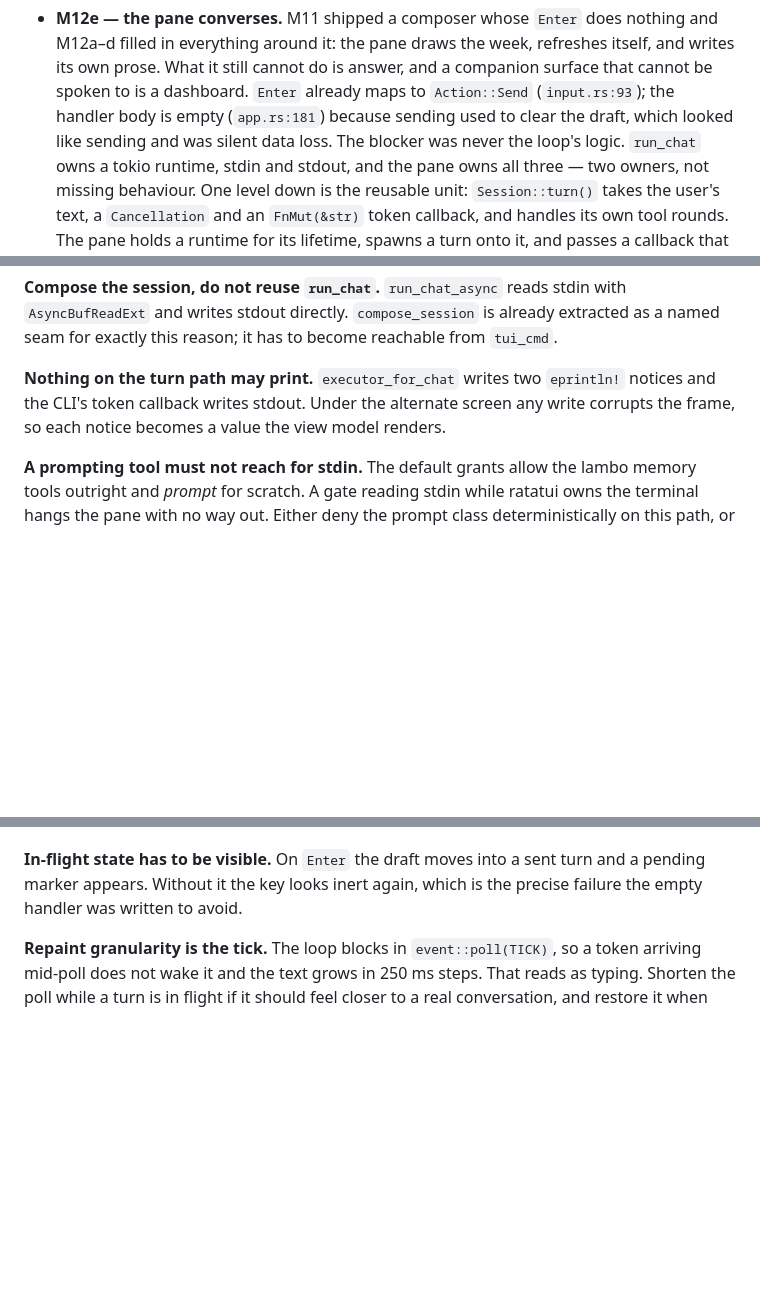
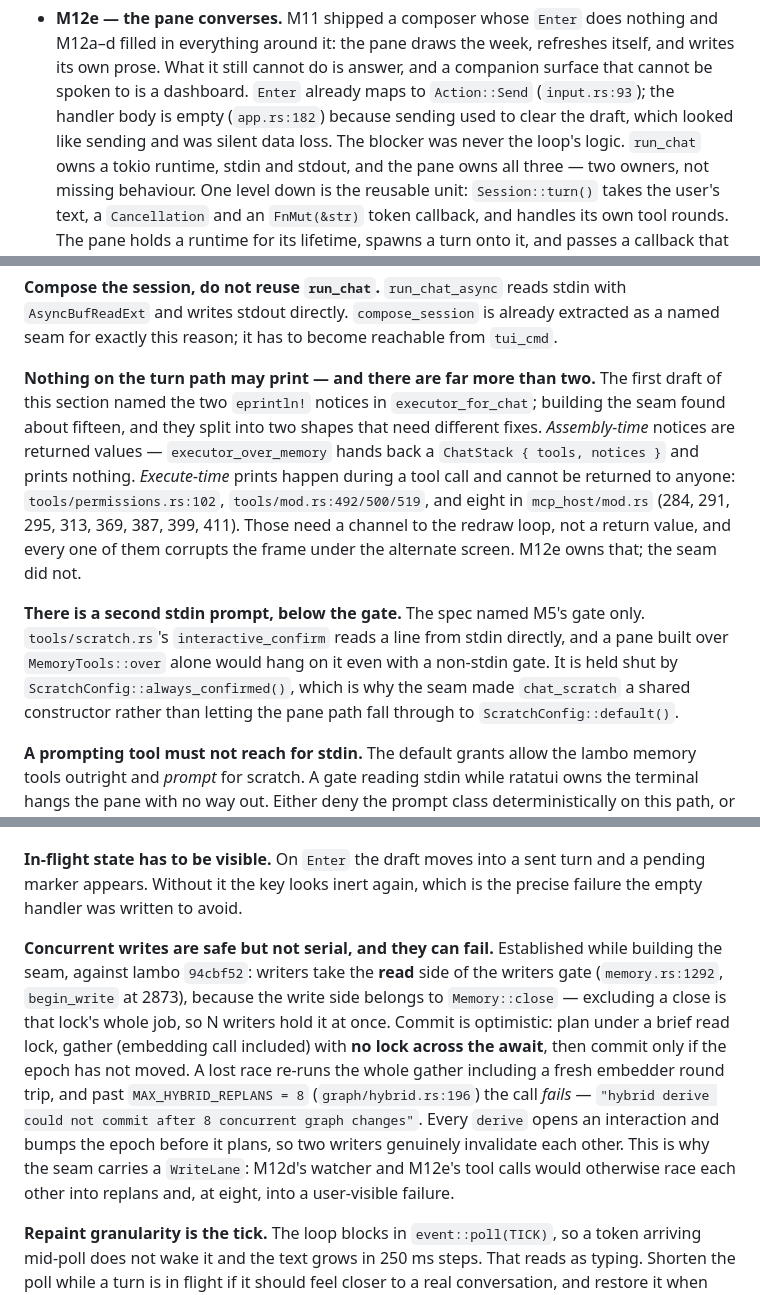
Before and after one commit to nrynss/mooshik, a Markdown page: dev-diary/PLAN.md, 3 parts joined by grey strips. Drawn GitHub-style; blank space fills up the shorter version.

Commit message:
docs(plan): M12e — what building the seam proved wrong
Three corrections, all found by doing the work rather than reading the code.

The print problem is roughly fifteen sites, not two, and they split into two
shapes needing different fixes: assembly-time notices become returned values
(done, in the seam), while execute-time prints during a tool call —
permissions.rs, tools/mod.rs, and eight in mcp_host/mod.rs — cannot be returned
to anyone and need a channel to the redraw loop. M12e owns those.

There is a second stdin prompt below M5's gate, in scratch.rs's
interactive_confirm. A pane built over MemoryTools::over alone would hang on it
even with a non-stdin gate.

And the concurrency question the seam was asked to answer, recorded because
both M12d and M12e inherit it: lambo's writers take the READ side of the
writers gate, commit optimistically with no lock held across the embedder
await, and FAIL past eight concurrent graph changes. Safe, not serial, and
fallible under contention — which is why the seam carries a WriteLane.

```diff
--- a/dev-diary/PLAN.md
+++ b/dev-diary/PLAN.md
@@ -707,7 +707,7 @@ a change to what feeds the model.
   filled in everything around it: the pane draws the week, refreshes itself, and writes its own
   prose. What it still cannot do is answer, and a companion surface that cannot be spoken to is a
   dashboard. `Enter` already maps to `Action::Send` (`input.rs:93`); the handler body is empty
-  (`app.rs:181`) because sending used to clear the draft, which looked like sending and was silent
+  (`app.rs:182`) because sending used to clear the draft, which looked like sending and was silent
   data loss. The blocker was never the loop's logic. `run_chat` owns a tokio runtime, stdin and
   stdout, and the pane owns all three — two owners, not missing behaviour. One level down is the
   reusable unit: `Session::turn()` takes the user's text, a `Cancellation` and an `FnMut(&str)`
@@ -751,9 +751,20 @@ that blocks the loop takes the product's one live behaviour with it.
 `AsyncBufReadExt` and writes stdout directly. `compose_session` is already extracted as a named seam
 for exactly this reason; it has to become reachable from `tui_cmd`.
 
-**Nothing on the turn path may print.** `executor_for_chat` writes two `eprintln!` notices and the
-CLI's token callback writes stdout. Under the alternate screen any write corrupts the frame, so each
-notice becomes a value the view model renders.
+**Nothing on the turn path may print — and there are far more than two.** The first draft of this
+section named the two `eprintln!` notices in `executor_for_chat`; building the seam found about
+fifteen, and they split into two shapes that need different fixes. *Assembly-time* notices are
+returned values — `executor_over_memory` hands back a `ChatStack { tools, notices }` and prints
+nothing. *Execute-time* prints happen during a tool call and cannot be returned to anyone:
+`tools/permissions.rs:102`, `tools/mod.rs:492/500/519`, and eight in `mcp_host/mod.rs` (284, 291,
+295, 313, 369, 387, 399, 411). Those need a channel to the redraw loop, not a return value, and
+every one of them corrupts the frame under the alternate screen. M12e owns that; the seam did not.
+
+**There is a second stdin prompt, below the gate.** The spec named M5's gate only.
+`tools/scratch.rs`'s `interactive_confirm` reads a line from stdin directly, and a pane built over
+`MemoryTools::over` alone would hang on it even with a non-stdin gate. It is held shut by
+`ScratchConfig::always_confirmed()`, which is why the seam made `chat_scratch` a shared constructor
+rather than letting the pane path fall through to `ScratchConfig::default()`.
 
 **A prompting tool must not reach for stdin.** The default grants allow the lambo memory tools
 outright and *prompt* for scratch. A gate reading stdin while ratatui owns the terminal hangs the
@@ -776,6 +787,18 @@ every rebuild, so a partial turn survives the tick with no extra care. That half
 **In-flight state has to be visible.** On `Enter` the draft moves into a sent turn and a pending
 marker appears. Without it the key looks inert again, which is the precise failure the empty handler
 was written to avoid.
+
+**Concurrent writes are safe but not serial, and they can fail.** Established while building the
+seam, against lambo `94cbf52`: writers take the **read** side of the writers gate
+(`memory.rs:1292`, `begin_write` at 2873), because the write side belongs to `Memory::close` —
+excluding a close is that lock's whole job, so N writers hold it at once. Commit is optimistic:
+plan under a brief read lock, gather (embedding call included) with **no lock across the await**,
+then commit only if the epoch has not moved. A lost race re-runs the whole gather including a fresh
+embedder round trip, and past `MAX_HYBRID_REPLANS = 8` (`graph/hybrid.rs:196`) the call *fails* —
+`"hybrid derive could not commit after 8 concurrent graph changes"`. Every `derive` opens an
+interaction and bumps the epoch before it plans, so two writers genuinely invalidate each other.
+This is why the seam carries a `WriteLane`: M12d's watcher and M12e's tool calls would otherwise
+race each other into replans and, at eight, into a user-visible failure.
 
 **Repaint granularity is the tick.** The loop blocks in `event::poll(TICK)`, so a token arriving
 mid-poll does not wake it and the text grows in 250 ms steps. That reads as typing. Shorten the poll
```
